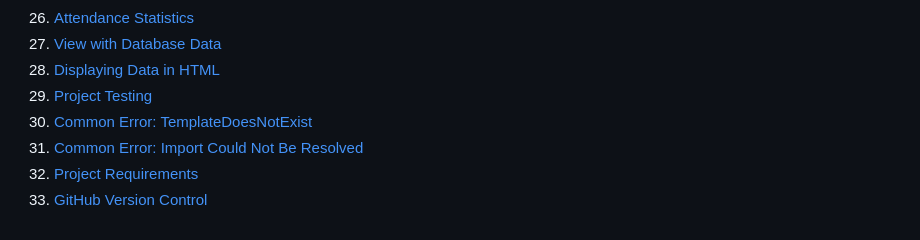
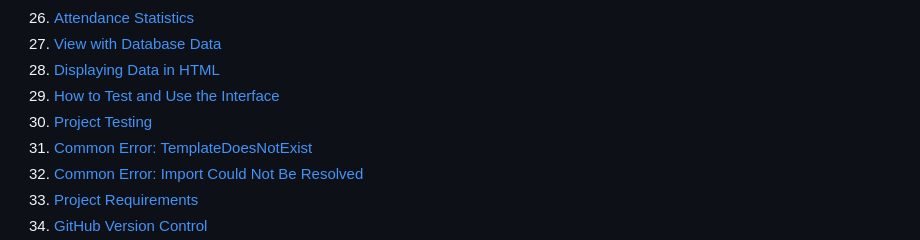
Before and after one commit to ivanantonybabu/smart-attendance-django, a Markdown page: Documentation.md, the part around one of its changes. Drawn GitHub-style.

```diff
--- a/Documentation.md
+++ b/Documentation.md
@@ -38,7 +38,8 @@ The project is implemented using **Python, Django, HTML, CSS and SQLite**, and i
 26. [Attendance Statistics](#attendance-statistics)
 27. [View with Database Data](#view-with-database-data)
 28. [Displaying Data in HTML](#displaying-data-in-html)
-29. [Project Testing](#project-testing)
+29. [How to Test and Use the Interface](#how-to-test-and-use-the-interface)
+30. [Project Testing](#project-testing)
 30. [Common Error: TemplateDoesNotExist](#common-error--templatedoesnotexist)
 31. [Common Error: Import Could Not Be Resolved](#common-error--import-could-not-be-resolved)
 32. [Project Requirements](#project-requirements)
```
Also changed, not shown: other parts of Documentation.md (+187 -0 lines).
